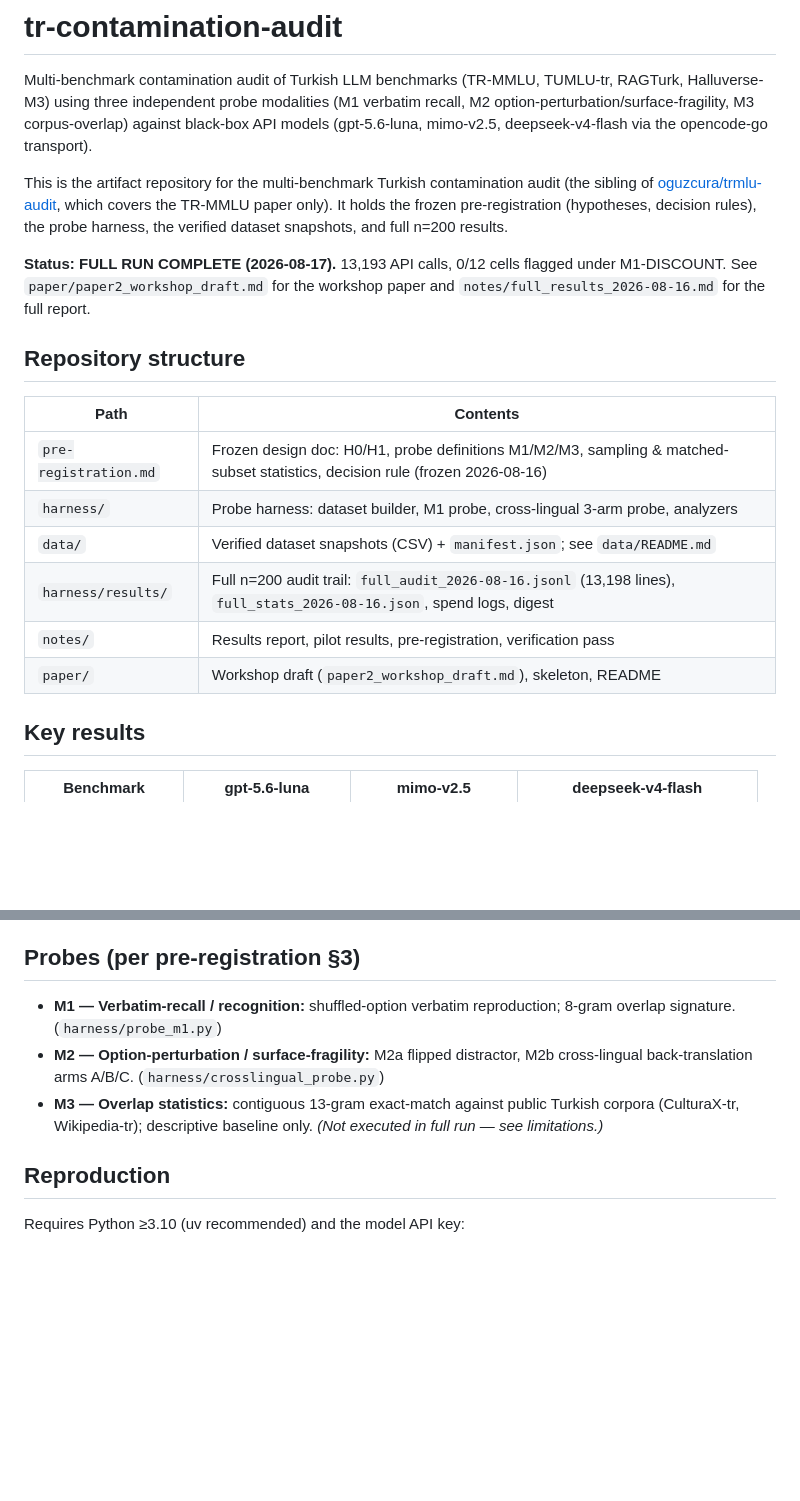
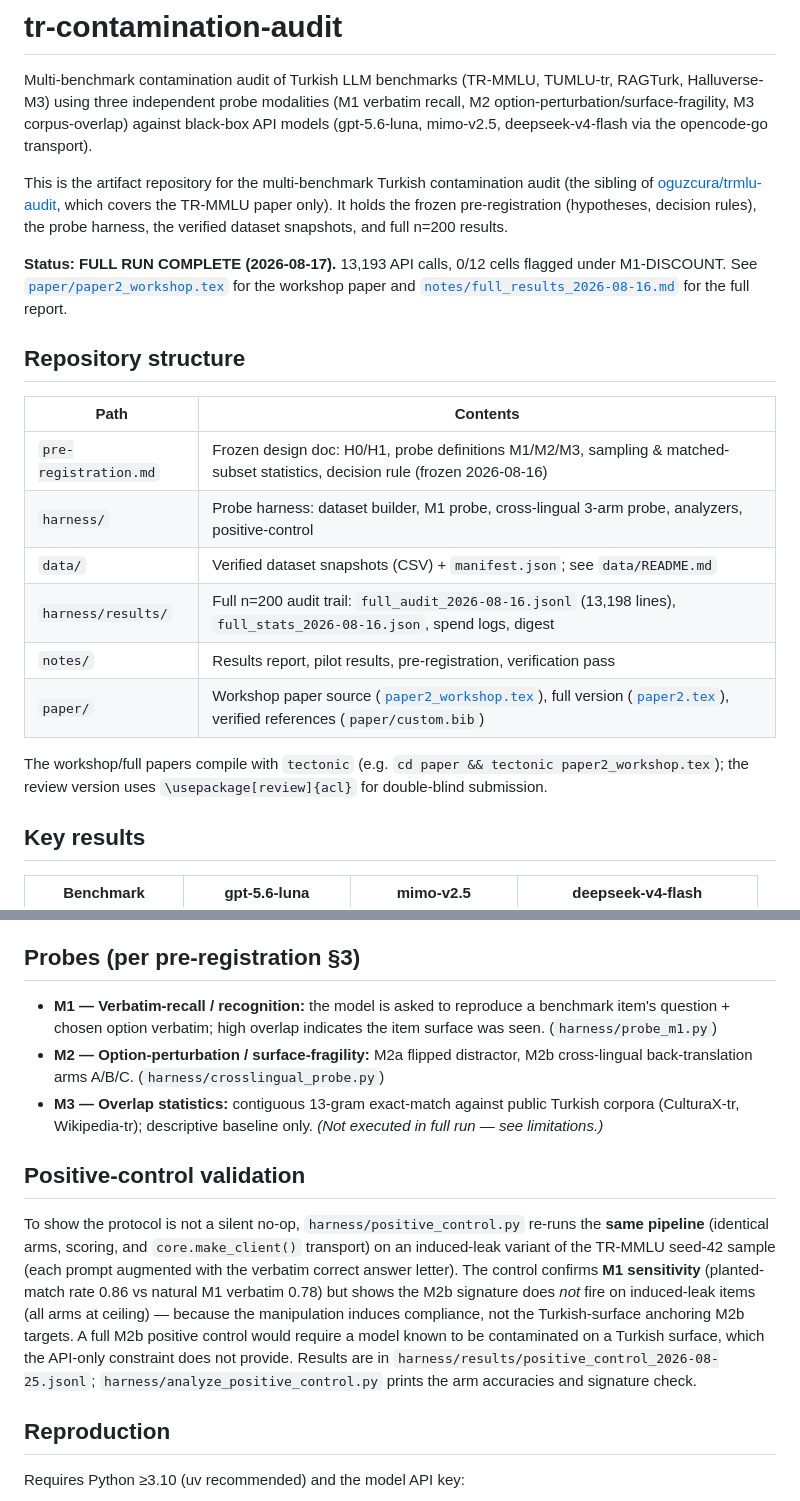
Before and after one commit to oguzcura/tr-contamination-audit, a Markdown page: README.md, 2 parts joined by grey strips. Drawn GitHub-style; blank space fills up the shorter version.

Commit message:
docs: professionalize README — fix stale draft.md refs, correct M1 probe desc, document positive-control experiment + paper compile

```diff
--- a/README.md
+++ b/README.md
@@ -4,18 +4,20 @@ Multi-benchmark contamination audit of Turkish LLM benchmarks (TR-MMLU, TUMLU-tr
 
 This is the artifact repository for the multi-benchmark Turkish contamination audit (the sibling of [oguzcura/trmlu-audit](https://github.com/oguzcura/trmlu-audit), which covers the TR-MMLU paper only). It holds the frozen pre-registration (hypotheses, decision rules), the probe harness, the verified dataset snapshots, and full n=200 results.
 
-**Status: FULL RUN COMPLETE (2026-08-17).** 13,193 API calls, 0/12 cells flagged under M1-DISCOUNT. See `paper/paper2_workshop_draft.md` for the workshop paper and `notes/full_results_2026-08-16.md` for the full report.
+**Status: FULL RUN COMPLETE (2026-08-17).** 13,193 API calls, 0/12 cells flagged under M1-DISCOUNT. See [`paper/paper2_workshop.tex`](paper/paper2_workshop.tex) for the workshop paper and [`notes/full_results_2026-08-16.md`](notes/full_results_2026-08-16.md) for the full report.
 
 ## Repository structure
 
 | Path | Contents |
 |------|----------|
 | `pre-registration.md` | Frozen design doc: H0/H1, probe definitions M1/M2/M3, sampling & matched-subset statistics, decision rule (frozen 2026-08-16) |
-| `harness/` | Probe harness: dataset builder, M1 probe, cross-lingual 3-arm probe, analyzers |
+| `harness/` | Probe harness: dataset builder, M1 probe, cross-lingual 3-arm probe, analyzers, positive-control |
 | `data/` | Verified dataset snapshots (CSV) + `manifest.json`; see `data/README.md` |
 | `harness/results/` | Full n=200 audit trail: `full_audit_2026-08-16.jsonl` (13,198 lines), `full_stats_2026-08-16.json`, spend logs, digest |
 | `notes/` | Results report, pilot results, pre-registration, verification pass |
-| `paper/` | Workshop draft (`paper2_workshop_draft.md`), skeleton, README |
+| `paper/` | Workshop paper source ([`paper2_workshop.tex`](paper/paper2_workshop.tex)), full version ([`paper2.tex`](paper/paper2.tex)), verified references (`paper/custom.bib`) |
+
+The workshop/full papers compile with `tectonic` (e.g. `cd paper && tectonic paper2_workshop.tex`); the review version uses `\usepackage[review]{acl}` for double-blind submission.
 
 ## Key results
 
@@ -30,9 +32,23 @@ This is the artifact repository for the multi-benchmark Turkish contamination au
 
 ## Probes (per pre-registration §3)
 
-- **M1 — Verbatim-recall / recognition:** shuffled-option verbatim reproduction; 8-gram overlap signature. (`harness/probe_m1.py`)
+- **M1 — Verbatim-recall / recognition:** the model is asked to reproduce a benchmark item's question + chosen option verbatim; high overlap indicates the item surface was seen. (`harness/probe_m1.py`)
 - **M2 — Option-perturbation / surface-fragility:** M2a flipped distractor, M2b cross-lingual back-translation arms A/B/C. (`harness/crosslingual_probe.py`)
 - **M3 — Overlap statistics:** contiguous 13-gram exact-match against public Turkish corpora (CulturaX-tr, Wikipedia-tr); descriptive baseline only. *(Not executed in full run — see limitations.)*
+
+## Positive-control validation
+
+To show the protocol is not a silent no-op, `harness/positive_control.py` re-runs
+the **same pipeline** (identical arms, scoring, and `core.make_client()` transport)
+on an induced-leak variant of the TR-MMLU seed-42 sample (each prompt augmented
+with the verbatim correct answer letter). The control confirms **M1 sensitivity**
+(planted-match rate 0.86 vs natural M1 verbatim 0.78) but shows the M2b signature
+does *not* fire on induced-leak items (all arms at ceiling) — because the
+manipulation induces compliance, not the Turkish-surface anchoring M2b targets. A
+full M2b positive control would require a model known to be contaminated on a
+Turkish surface, which the API-only constraint does not provide. Results are in
+`harness/results/positive_control_2026-08-25.jsonl`; `harness/analyze_positive_control.py`
+prints the arm accuracies and signature check.
 
 ## Reproduction
 
```
